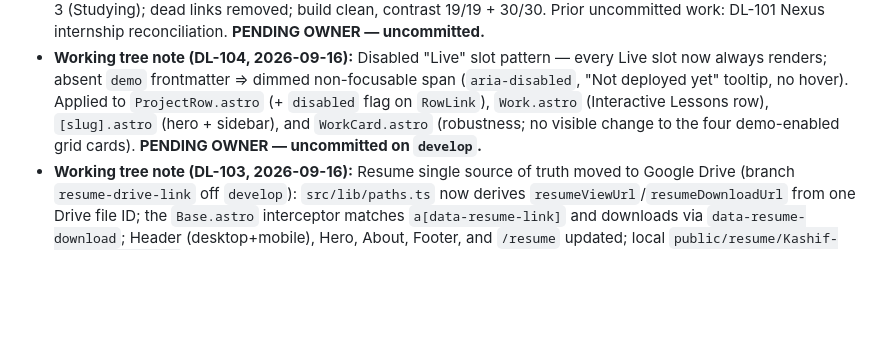
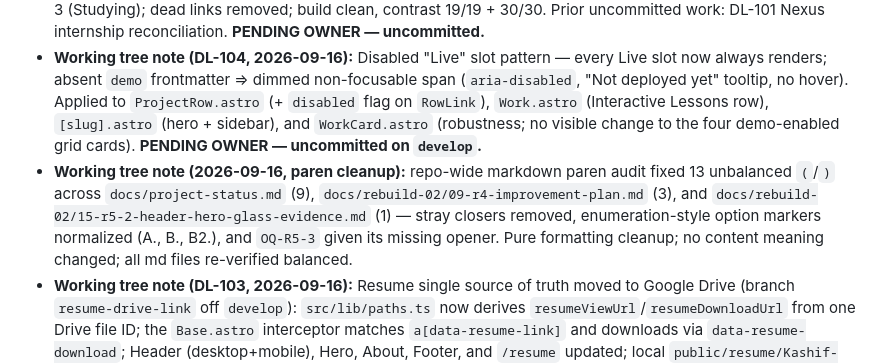
Before and after one commit to Kashif-Rezwi/Kashif-Rezwi.github.io, a Markdown page: docs/project-status.md, the part around one of its changes. Rendered like a GitHub page; blank space fills up the shorter version.

Commit message:
refactor: improve formatting and consistency in project documentation

```diff
--- a/docs/project-status.md
+++ b/docs/project-status.md
@@ -6,5 +6,6 @@
 - **Working tree note (DL-102, 2026-09-14):** "AI Journey" section restructured into "Current Focus" (`src/sections/Now.astro`, `src/pages/index.astro`) with methodology frame sentence, Interactive Lessons in Row 1 (Building), `server-active-indicator` in Row 2 (Recently shipped), and AI evaluation methodology in Row 3 (Studying); dead links removed; build clean, contrast 19/19 + 30/30. Prior uncommitted work: DL-101 Nexus internship reconciliation. **PENDING OWNER — uncommitted.**
 - **Working tree note (DL-104, 2026-09-16):** Disabled "Live" slot pattern — every Live slot now always renders; absent `demo` frontmatter ⇒ dimmed non-focusable span (`aria-disabled`, "Not deployed yet" tooltip, no hover). Applied to `ProjectRow.astro` (+ `disabled` flag on `RowLink`), `Work.astro` (Interactive Lessons row), `[slug].astro` (hero + sidebar), and `WorkCard.astro` (robustness; no visible change to the four demo-enabled grid cards). **PENDING OWNER — uncommitted on `develop`.**
+- **Working tree note (2026-09-16, paren cleanup):** repo-wide markdown paren audit fixed 13 unbalanced `(`/`)` across `docs/project-status.md` (9), `docs/rebuild-02/09-r4-improvement-plan.md` (3), and `docs/rebuild-02/15-r5-2-header-hero-glass-evidence.md` (1) — stray closers removed, enumeration-style option markers normalized (A., B., B2.), and `OQ-R5-3` given its missing opener. Pure formatting cleanup; no content meaning changed; all md files re-verified balanced.
 - **Working tree note (DL-103, 2026-09-16):** Resume single source of truth moved to Google Drive (branch `resume-drive-link` off `develop`): `src/lib/paths.ts` now derives `resumeViewUrl`/`resumeDownloadUrl` from one Drive file ID; the `Base.astro` interceptor matches `a[data-resume-link]` and downloads via `data-resume-download`; Header (desktop+mobile), Hero, About, Footer, and `/resume` updated; local `public/resume/Kashif-Rezwi-Resume.pdf` deleted. **PENDING OWNER — not committed, merged, or deployed.**
 - **Related:** [AGENTS.md](../AGENTS.md) · [source-register.md](./source-register.md) · [open-questions.md](./open-questions.md) · [decision-log.md](./decision-log.md)
 
```
Also changed, not shown: other parts of docs/project-status.md (+2 -2 lines), docs/rebuild-02/09-r4-improvement-plan.md (+3 -3 lines), docs/rebuild-02/15-r5-2-header-hero-glass-evidence.md (+1 -1 lines).
